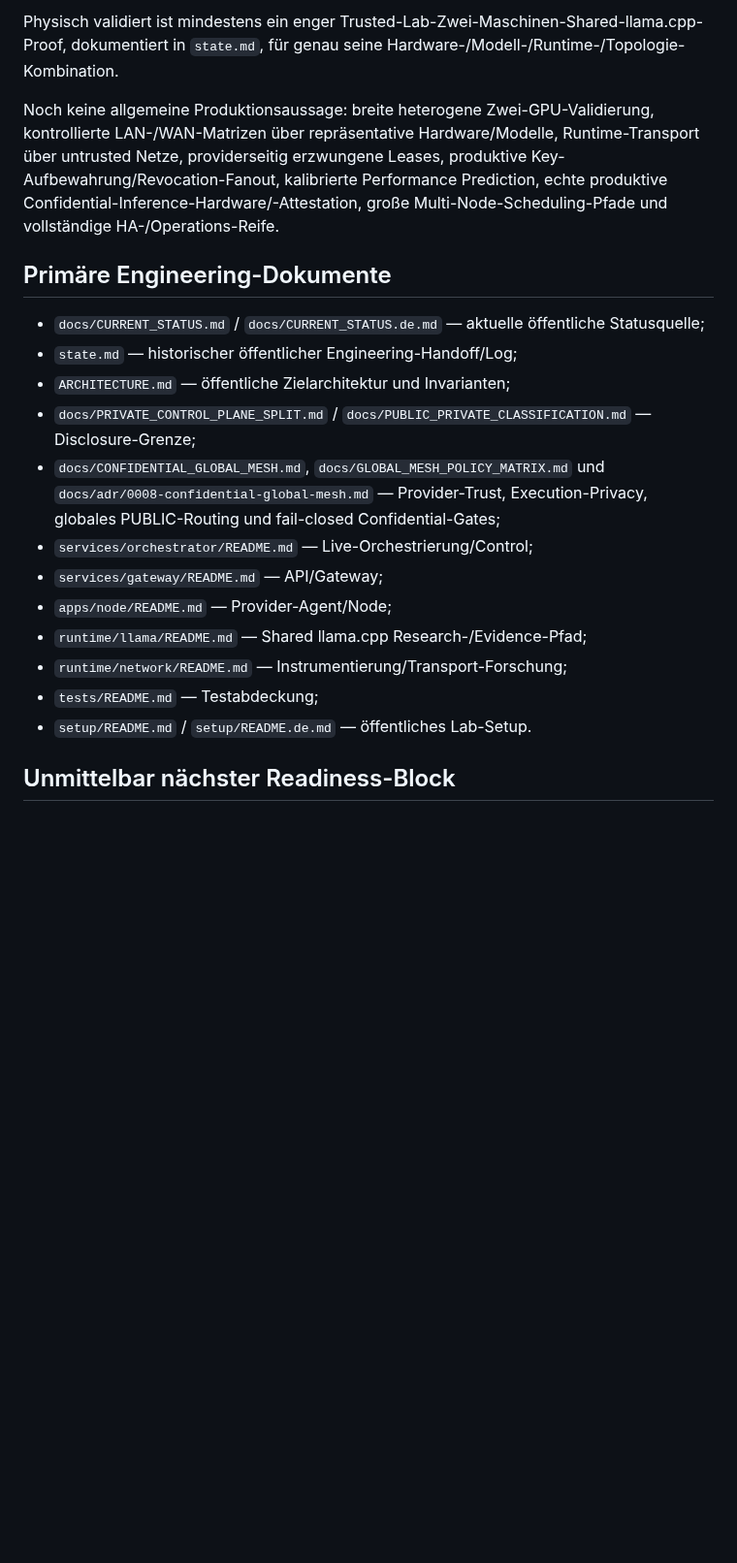
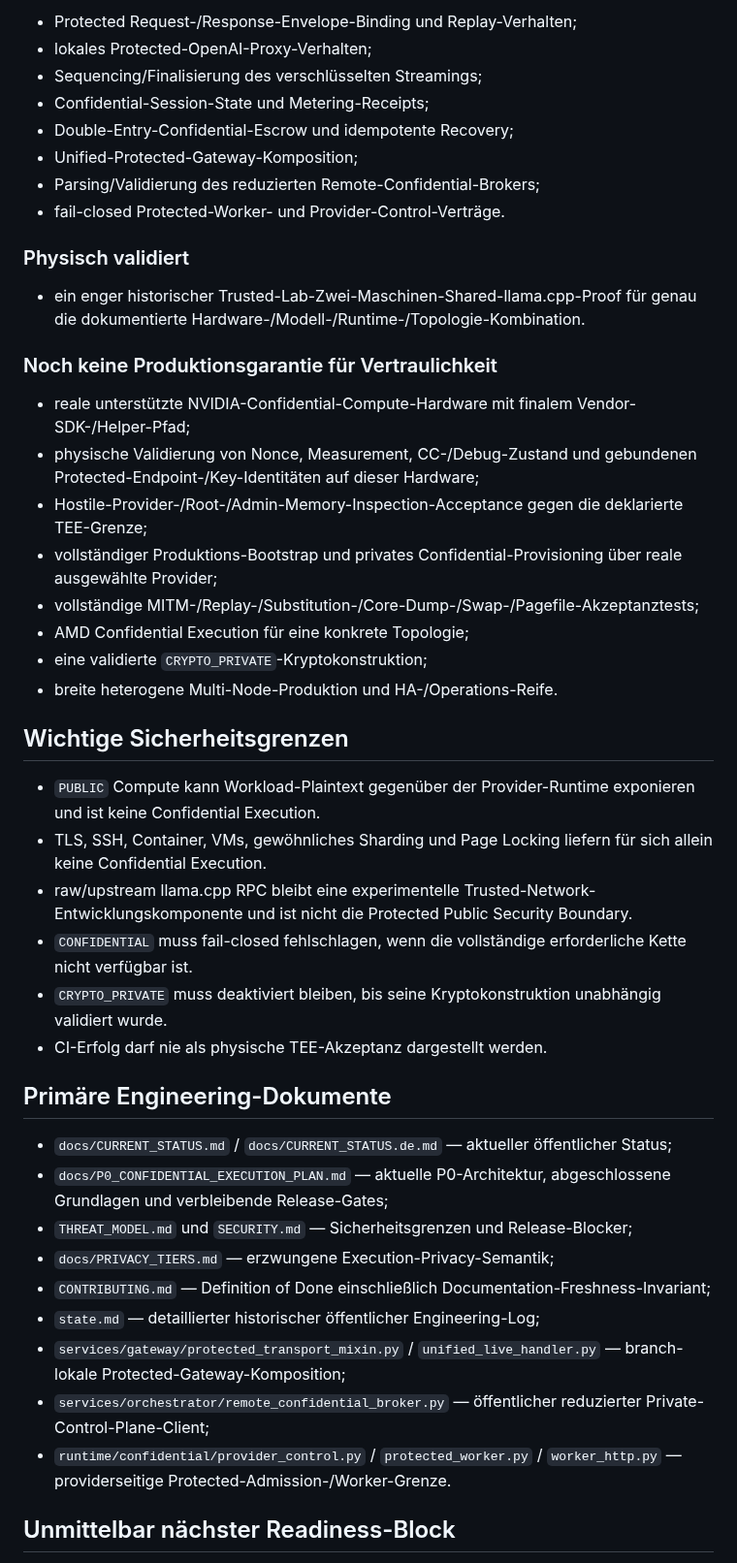
Before and after one commit to inetconnector/ComputeMesh, a Markdown page: docs/CURRENT_STATUS.de.md, the part around one of its changes. Shown at 97% size. Rendered like a GitHub page; blank space fills up the shorter version.

```diff
--- a/docs/CURRENT_STATUS.de.md
+++ b/docs/CURRENT_STATUS.de.md
@@ -64,22 +89,48 @@ Software/CI-validiert sind u. a. Verträge, Identity/Session-/Persistenz-Grundla
 
-Physisch validiert ist mindestens ein enger Trusted-Lab-Zwei-Maschinen-Shared-llama.cpp-Proof, dokumentiert in `state.md`, für genau seine Hardware-/Modell-/Runtime-/Topologie-Kombination.
+- Protected Request-/Response-Envelope-Binding und Replay-Verhalten;
+- lokales Protected-OpenAI-Proxy-Verhalten;
+- Sequencing/Finalisierung des verschlüsselten Streamings;
+- Confidential-Session-State und Metering-Receipts;
+- Double-Entry-Confidential-Escrow und idempotente Recovery;
+- Unified-Protected-Gateway-Komposition;
+- Parsing/Validierung des reduzierten Remote-Confidential-Brokers;
+- fail-closed Protected-Worker- und Provider-Control-Verträge.
 
-Noch keine allgemeine Produktionsaussage: breite heterogene Zwei-GPU-Validierung, kontrollierte LAN-/WAN-Matrizen über repräsentative Hardware/Modelle, Runtime-Transport über untrusted Netze, providerseitig erzwungene Leases, produktive Key-Aufbewahrung/Revocation-Fanout, kalibrierte Performance Prediction, echte produktive Confidential-Inference-Hardware/-Attestation, große Multi-Node-Scheduling-Pfade und vollständige HA-/Operations-Reife.
+### Physisch validiert
+
+- ein enger historischer Trusted-Lab-Zwei-Maschinen-Shared-llama.cpp-Proof für genau die dokumentierte Hardware-/Modell-/Runtime-/Topologie-Kombination.
+
+### Noch keine Produktionsgarantie für Vertraulichkeit
+
+- reale unterstützte NVIDIA-Confidential-Compute-Hardware mit finalem Vendor-SDK-/Helper-Pfad;
+- physische Validierung von Nonce, Measurement, CC-/Debug-Zustand und gebundenen Protected-Endpoint-/Key-Identitäten auf dieser Hardware;
+- Hostile-Provider-/Root-/Admin-Memory-Inspection-Acceptance gegen die deklarierte TEE-Grenze;
+- vollständiger Produktions-Bootstrap und privates Confidential-Provisioning über reale ausgewählte Provider;
+- vollständige MITM-/Replay-/Substitution-/Core-Dump-/Swap-/Pagefile-Akzeptanztests;
+- AMD Confidential Execution für eine konkrete Topologie;
+- eine validierte `CRYPTO_PRIVATE`-Kryptokonstruktion;
+- breite heterogene Multi-Node-Produktion und HA-/Operations-Reife.
+
+## Wichtige Sicherheitsgrenzen
+
+- `PUBLIC` Compute kann Workload-Plaintext gegenüber der Provider-Runtime exponieren und ist keine Confidential Execution.
+- TLS, SSH, Container, VMs, gewöhnliches Sharding und Page Locking liefern für sich allein keine Confidential Execution.
+- raw/upstream llama.cpp RPC bleibt eine experimentelle Trusted-Network-Entwicklungskomponente und ist nicht die Protected Public Security Boundary.
+- `CONFIDENTIAL` muss fail-closed fehlschlagen, wenn die vollständige erforderliche Kette nicht verfügbar ist.
+- `CRYPTO_PRIVATE` muss deaktiviert bleiben, bis seine Kryptokonstruktion unabhängig validiert wurde.
+- CI-Erfolg darf nie als physische TEE-Akzeptanz dargestellt werden.
 
 ## Primäre Engineering-Dokumente
 
-- `docs/CURRENT_STATUS.md` / `docs/CURRENT_STATUS.de.md` — aktuelle öffentliche Statusquelle;
-- `state.md` — historischer öffentlicher Engineering-Handoff/Log;
-- `ARCHITECTURE.md` — öffentliche Zielarchitektur und Invarianten;
-- `docs/PRIVATE_CONTROL_PLANE_SPLIT.md` / `docs/PUBLIC_PRIVATE_CLASSIFICATION.md` — Disclosure-Grenze;
-- `docs/CONFIDENTIAL_GLOBAL_MESH.md`, `docs/GLOBAL_MESH_POLICY_MATRIX.md` und `docs/adr/0008-confidential-global-mesh.md` — Provider-Trust, Execution-Privacy, globales PUBLIC-Routing und fail-closed Confidential-Gates;
-- `services/orchestrator/README.md` — Live-Orchestrierung/Control;
-- `services/gateway/README.md` — API/Gateway;
-- `apps/node/README.md` — Provider-Agent/Node;
-- `runtime/llama/README.md` — Shared llama.cpp Research-/Evidence-Pfad;
-- `runtime/network/README.md` — Instrumentierung/Transport-Forschung;
-- `tests/README.md` — Testabdeckung;
-- `setup/README.md` / `setup/README.de.md` — öffentliches Lab-Setup.
+- `docs/CURRENT_STATUS.md` / `docs/CURRENT_STATUS.de.md` — aktueller öffentlicher Status;
+- `docs/P0_CONFIDENTIAL_EXECUTION_PLAN.md` — aktuelle P0-Architektur, abgeschlossene Grundlagen und verbleibende Release-Gates;
+- `THREAT_MODEL.md` und `SECURITY.md` — Sicherheitsgrenzen und Release-Blocker;
+- `docs/PRIVACY_TIERS.md` — erzwungene Execution-Privacy-Semantik;
+- `CONTRIBUTING.md` — Definition of Done einschließlich Documentation-Freshness-Invariant;
+- `state.md` — detaillierter historischer öffentlicher Engineering-Log;
+- `services/gateway/protected_transport_mixin.py` / `unified_live_handler.py` — branch-lokale Protected-Gateway-Komposition;
+- `services/orchestrator/remote_confidential_broker.py` — öffentlicher reduzierter Private-Control-Plane-Client;
+- `runtime/confidential/provider_control.py` / `protected_worker.py` / `worker_http.py` — providerseitige Protected-Admission-/Worker-Grenze.
 
 ## Unmittelbar nächster Readiness-Block
 
```
Also changed, not shown: other parts of docs/CURRENT_STATUS.de.md (+80 -48 lines).
